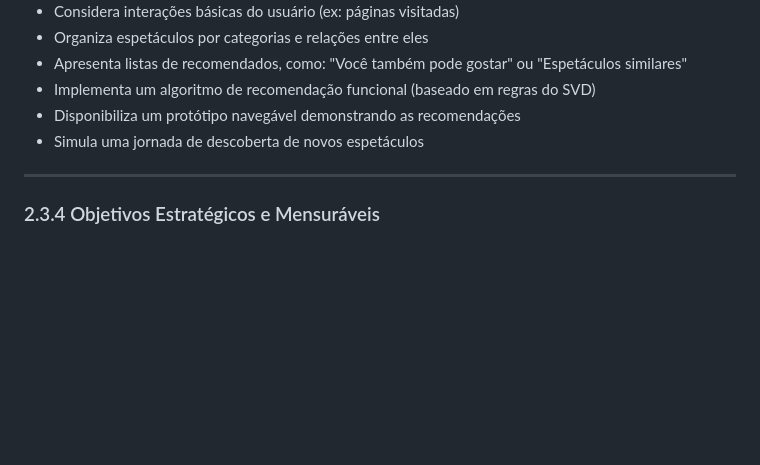
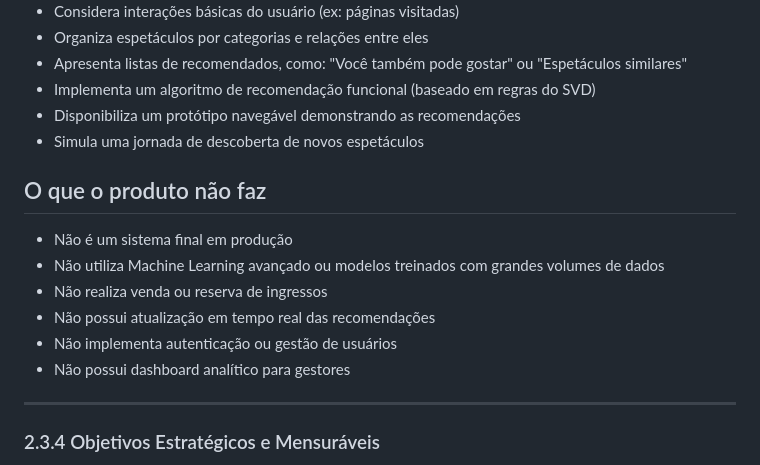
Before and after one commit to jjalmeidadev/spotlight, a Markdown page: documentos/Projeto.md, the part around the change. GitHub-like rendering; blank space fills up the shorter version.

Commit message:
docs: visao de produto: o que o produto nao faz

```diff
--- a/documentos/Projeto.md
+++ b/documentos/Projeto.md
@@ -157,6 +157,14 @@ A proposta central é transformar atenção em descoberta e descoberta em conver
 - Disponibiliza um protótipo navegável demonstrando as recomendações
 - Simula uma jornada de descoberta de novos espetáculos
 
+## O que o produto não faz
+
+- Não é um sistema final em produção
+- Não utiliza Machine Learning avançado ou modelos treinados com grandes volumes de dados
+- Não realiza venda ou reserva de ingressos
+- Não possui atualização em tempo real das recomendações
+- Não implementa autenticação ou gestão de usuários
+- Não possui dashboard analítico para gestores
 
 ---
 
```
